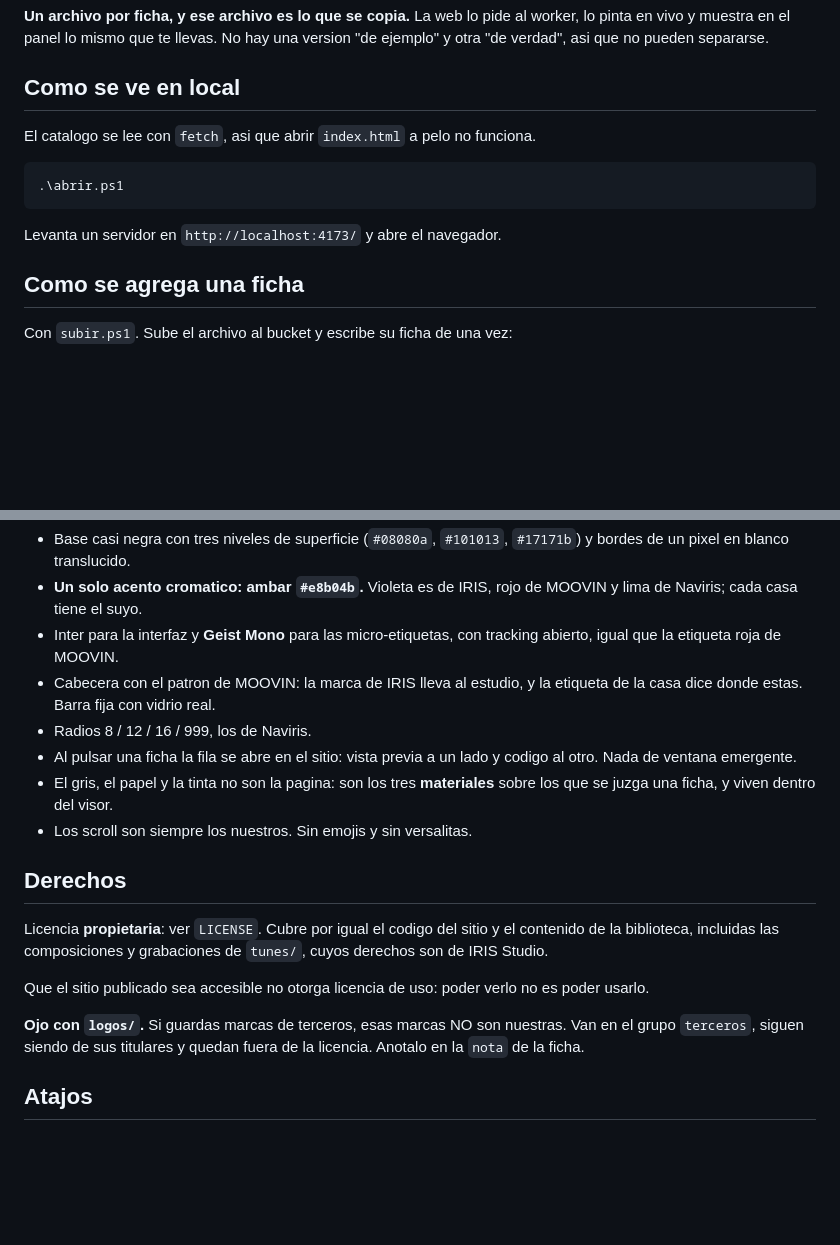
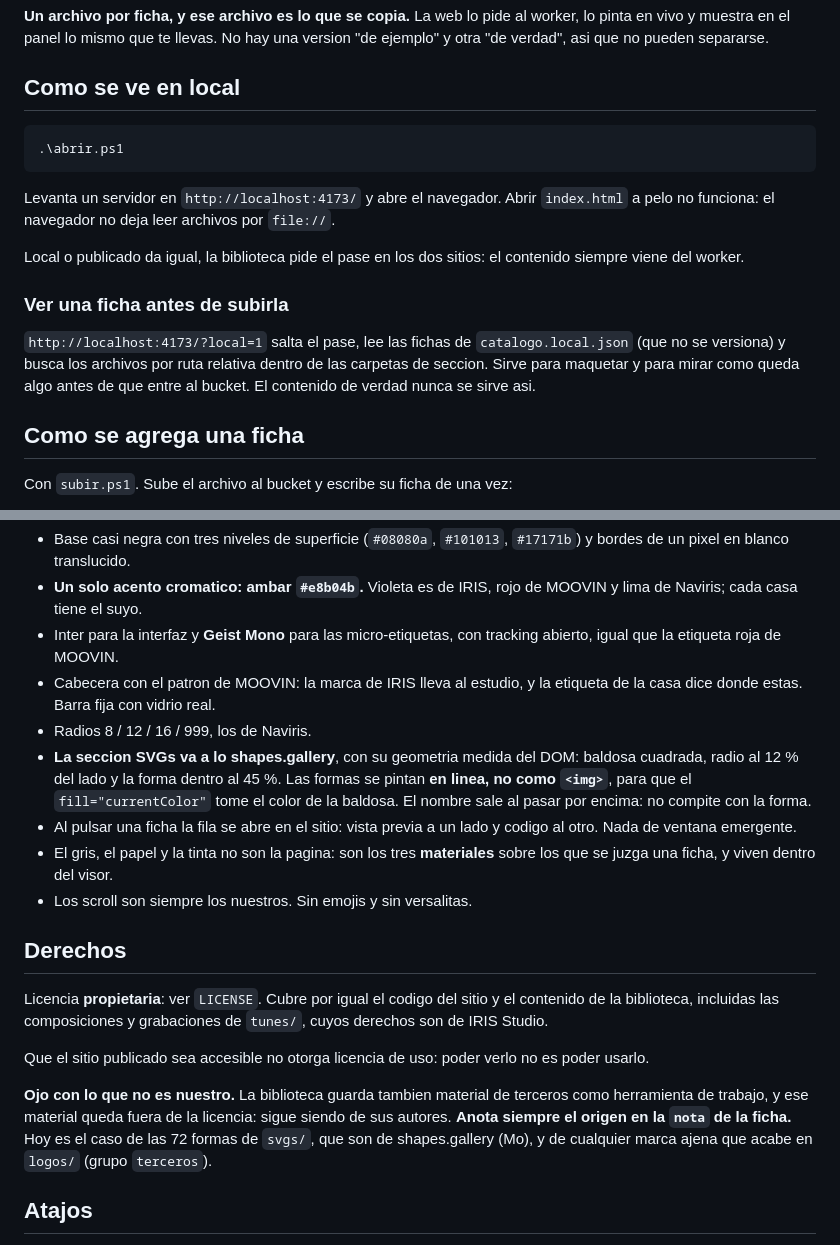
Before and after one commit to DosaAKA2A/ANIMAX, a Markdown page: README.md, 2 parts joined by grey strips. Rendered like a GitHub page; blank space fills up the shorter version.

Commit message:
README: modo local, display de SVGs y material de terceros
Co-Authored-By: Claude Opus 5 <noreply@anthropic.com>
Claude-Session: https://claude.ai/code/session_01CKmyrnQqmJMgD79vzzc9FX

````diff
--- a/README.md
+++ b/README.md
@@ -42,13 +42,22 @@ ejemplo" y otra "de verdad", asi que no pueden separarse.
 
 ## Como se ve en local
 
-El catalogo se lee con `fetch`, asi que abrir `index.html` a pelo no funciona.
-
 ```
 .\abrir.ps1
 ```
 
-Levanta un servidor en `http://localhost:4173/` y abre el navegador.
+Levanta un servidor en `http://localhost:4173/` y abre el navegador. Abrir
+`index.html` a pelo no funciona: el navegador no deja leer archivos por `file://`.
+
+Local o publicado da igual, la biblioteca pide el pase en los dos sitios: el
+contenido siempre viene del worker.
+
+### Ver una ficha antes de subirla
+
+`http://localhost:4173/?local=1` salta el pase, lee las fichas de
+`catalogo.local.json` (que no se versiona) y busca los archivos por ruta relativa
+dentro de las carpetas de seccion. Sirve para maquetar y para mirar como queda algo
+antes de que entre al bucket. El contenido de verdad nunca se sirve asi.
 
 ## Como se agrega una ficha
 
@@ -103,6 +112,10 @@ Animax habla el idioma de IRIS, MOOVIN y Naviris:
 - Cabecera con el patron de MOOVIN: la marca de IRIS lleva al estudio, y la etiqueta
   de la casa dice donde estas. Barra fija con vidrio real.
 - Radios 8 / 12 / 16 / 999, los de Naviris.
+- **La seccion SVGs va a lo shapes.gallery**, con su geometria medida del DOM:
+  baldosa cuadrada, radio al 12 % del lado y la forma dentro al 45 %. Las formas se
+  pintan **en linea, no como `<img>`**, para que el `fill="currentColor"` tome el
+  color de la baldosa. El nombre sale al pasar por encima: no compite con la forma.
 - Al pulsar una ficha la fila se abre en el sitio: vista previa a un lado y codigo al
   otro. Nada de ventana emergente.
 - El gris, el papel y la tinta no son la pagina: son los tres **materiales** sobre los
@@ -118,9 +131,11 @@ grabaciones de `tunes/`, cuyos derechos son de IRIS Studio.
 Que el sitio publicado sea accesible no otorga licencia de uso: poder verlo no es
 poder usarlo.
 
-**Ojo con `logos/`.** Si guardas marcas de terceros, esas marcas NO son nuestras.
-Van en el grupo `terceros`, siguen siendo de sus titulares y quedan fuera de la
-licencia. Anotalo en la `nota` de la ficha.
+**Ojo con lo que no es nuestro.** La biblioteca guarda tambien material de terceros
+como herramienta de trabajo, y ese material queda fuera de la licencia: sigue siendo
+de sus autores. **Anota siempre el origen en la `nota` de la ficha.** Hoy es el caso
+de las 72 formas de `svgs/`, que son de shapes.gallery (Mo), y de cualquier marca
+ajena que acabe en `logos/` (grupo `terceros`).
 
 ## Atajos
 
````
